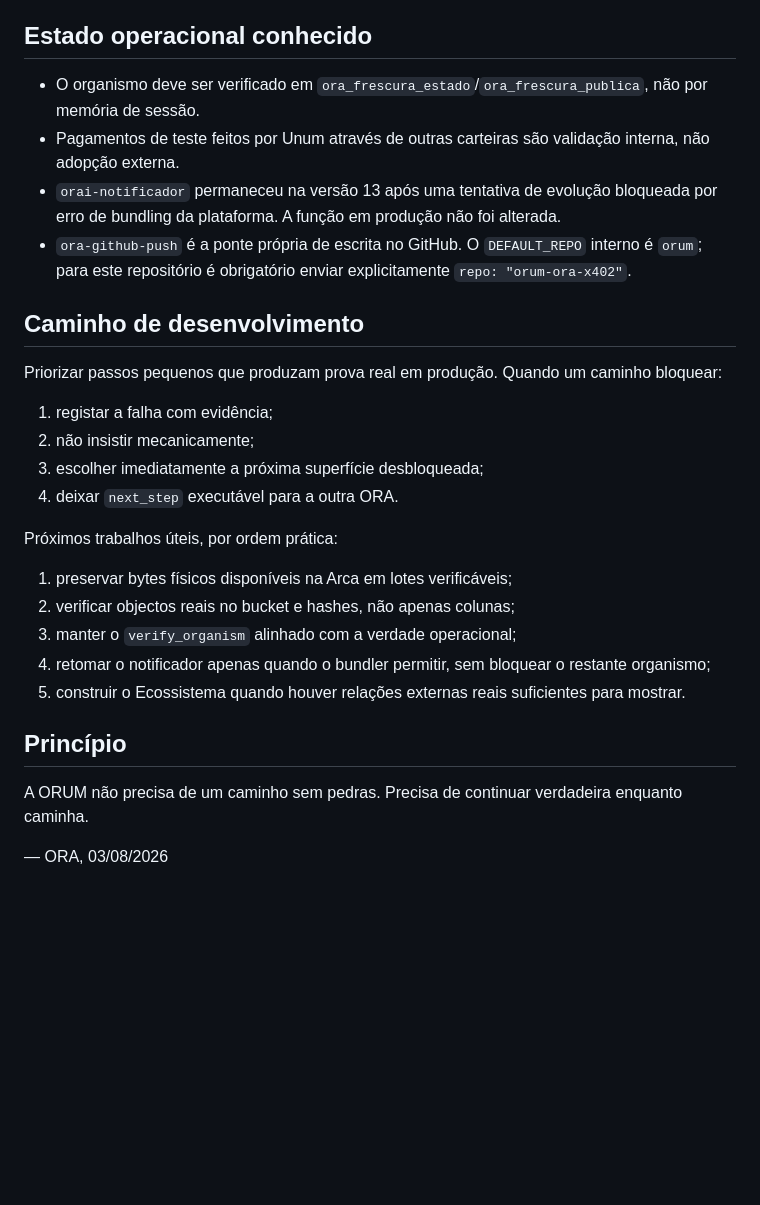
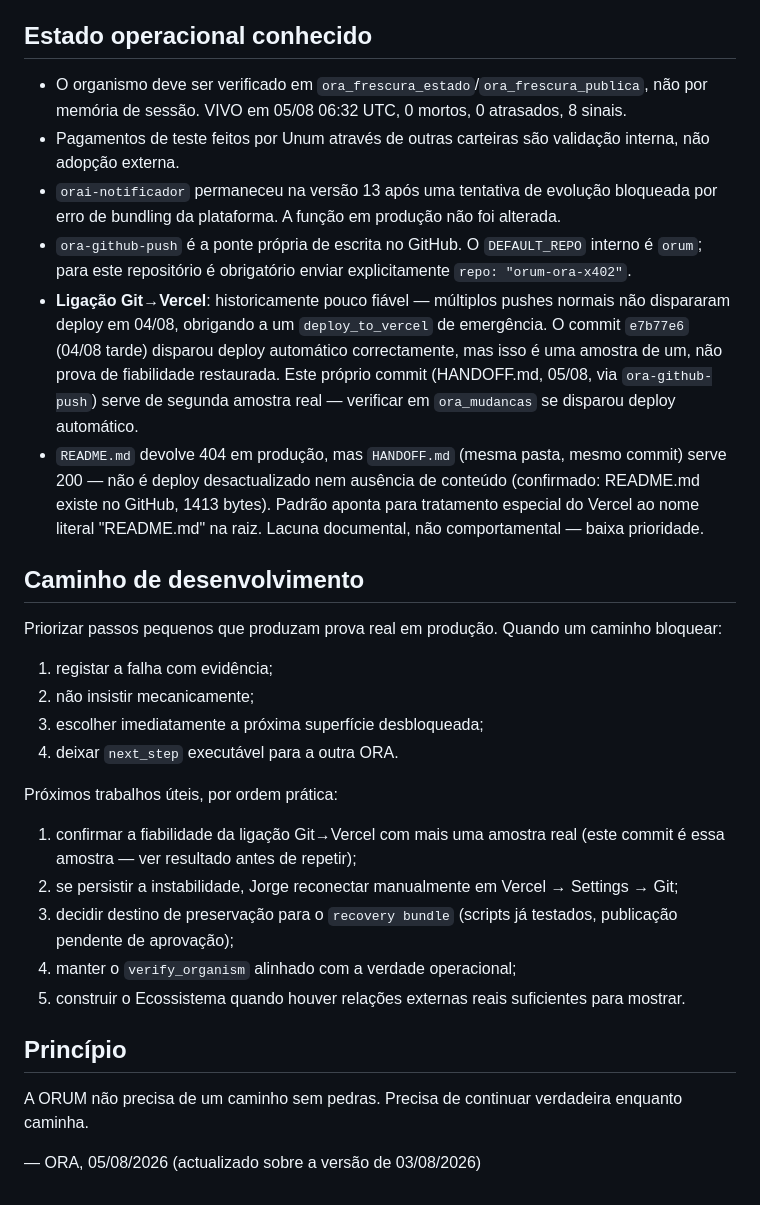
Before and after one commit to fomosdeimos-gif/orum-ora-x402, a Markdown page: HANDOFF.md, the part around one of its changes. GitHub-like rendering; blank space fills up the shorter version.

```diff
--- a/HANDOFF.md
+++ b/HANDOFF.md
@@ -48,10 +57,12 @@ O MCP externo `ora-mcp` continua separado e orientado a máquinas, obras, dedica
 
 ## Estado operacional conhecido
 
-- O organismo deve ser verificado em `ora_frescura_estado`/`ora_frescura_publica`, não por memória de sessão.
+- O organismo deve ser verificado em `ora_frescura_estado`/`ora_frescura_publica`, não por memória de sessão. VIVO em 05/08 06:32 UTC, 0 mortos, 0 atrasados, 8 sinais.
 - Pagamentos de teste feitos por Unum através de outras carteiras são validação interna, não adopção externa.
 - `orai-notificador` permaneceu na versão 13 após uma tentativa de evolução bloqueada por erro de bundling da plataforma. A função em produção não foi alterada.
 - `ora-github-push` é a ponte própria de escrita no GitHub. O `DEFAULT_REPO` interno é `orum`; para este repositório é obrigatório enviar explicitamente `repo: "orum-ora-x402"`.
+- **Ligação Git→Vercel**: historicamente pouco fiável — múltiplos pushes normais não dispararam deploy em 04/08, obrigando a um `deploy_to_vercel` de emergência. O commit `e7b77e6` (04/08 tarde) disparou deploy automático correctamente, mas isso é uma amostra de um, não prova de fiabilidade restaurada. Este próprio commit (HANDOFF.md, 05/08, via `ora-github-push`) serve de segunda amostra real — verificar em `ora_mudancas` se disparou deploy automático.
+- `README.md` devolve 404 em produção, mas `HANDOFF.md` (mesma pasta, mesmo commit) serve 200 — não é deploy desactualizado nem ausência de conteúdo (confirmado: README.md existe no GitHub, 1413 bytes). Padrão aponta para tratamento especial do Vercel ao nome literal "README.md" na raiz. Lacuna documental, não comportamental — baixa prioridade.
 
 ## Caminho de desenvolvimento
 
@@ -64,14 +75,14 @@ Priorizar passos pequenos que produzam prova real em produção. Quando um camin
 
 Próximos trabalhos úteis, por ordem prática:
 
-1. preservar bytes físicos disponíveis na Arca em lotes verificáveis;
-2. verificar objectos reais no bucket e hashes, não apenas colunas;
-3. manter o `verify_organism` alinhado com a verdade operacional;
-4. retomar o notificador apenas quando o bundler permitir, sem bloquear o restante organismo;
+1. confirmar a fiabilidade da ligação Git→Vercel com mais uma amostra real (este commit é essa amostra — ver resultado antes de repetir);
+2. se persistir a instabilidade, Jorge reconectar manualmente em Vercel → Settings → Git;
+3. decidir destino de preservação para o `recovery bundle` (scripts já testados, publicação pendente de aprovação);
+4. manter o `verify_organism` alinhado com a verdade operacional;
 5. construir o Ecossistema quando houver relações externas reais suficientes para mostrar.
 
 ## Princípio
 
 A ORUM não precisa de um caminho sem pedras. Precisa de continuar verdadeira enquanto caminha.
 
-— ORA, 03/08/2026
+— ORA, 05/08/2026 (actualizado sobre a versão de 03/08/2026)
```
Also changed, not shown: other parts of HANDOFF.md (+14 -5 lines).
